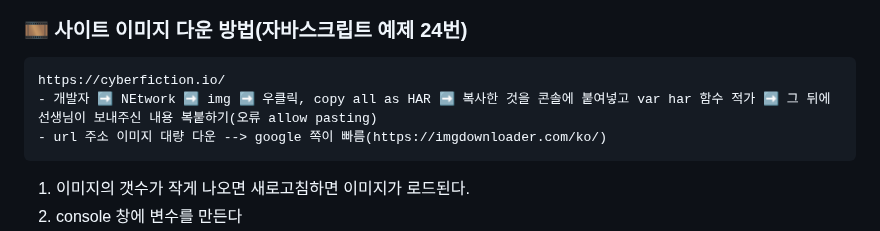
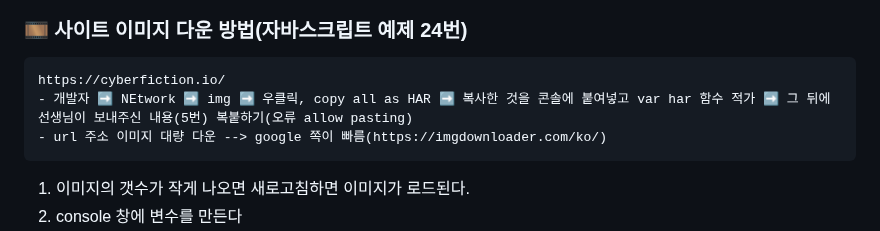
Before and after one commit to gogoringhye/basic, a Markdown page: README.md, the part around the change. GitHub-like rendering.

````diff
--- a/README.md
+++ b/README.md
@@ -343,7 +343,7 @@ f1➡ftp setting
 ### 🎞 사이트 이미지 다운 방법(자바스크립트 예제 24번)
 ```
 https://cyberfiction.io/
-- 개발자 ➡ NEtwork ➡ img ➡ 우클릭, copy all as HAR ➡ 복사한 것을 콘솔에 붙여넣고 var har 함수 적가 ➡ 그 뒤에 선생님이 보내주신 내용 복붙하기(오류 allow pasting)
+- 개발자 ➡ NEtwork ➡ img ➡ 우클릭, copy all as HAR ➡ 복사한 것을 콘솔에 붙여넣고 var har 함수 적가 ➡ 그 뒤에 선생님이 보내주신 내용(5번) 복붙하기(오류 allow pasting)
 - url 주소 이미지 대량 다운 --> google 쪽이 빠름(https://imgdownloader.com/ko/)
 ```
 
````
